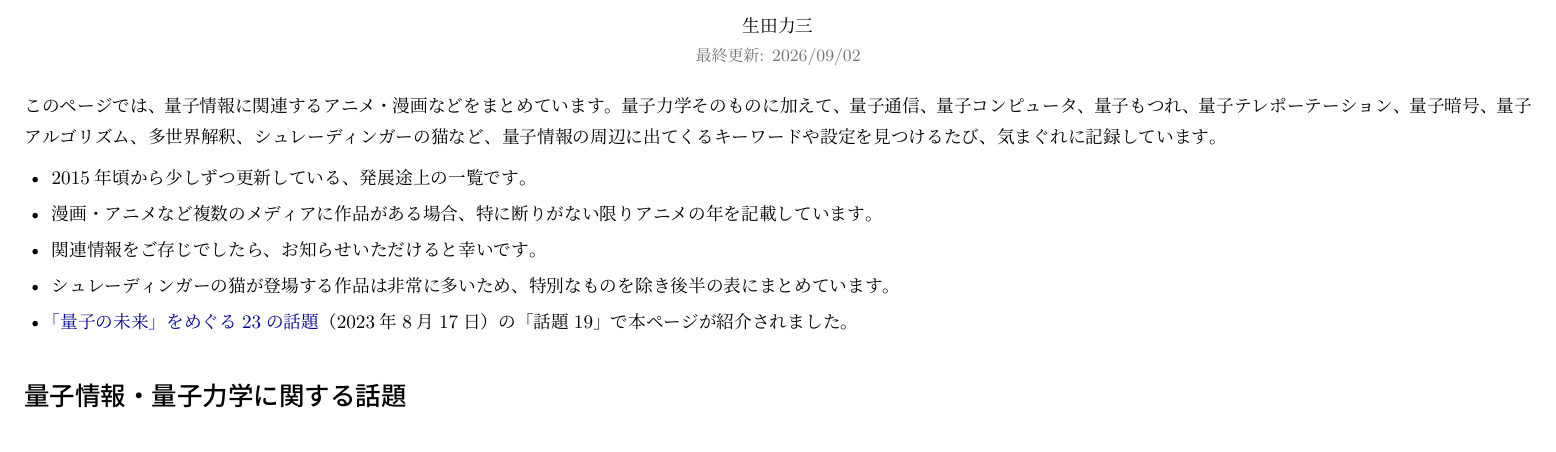
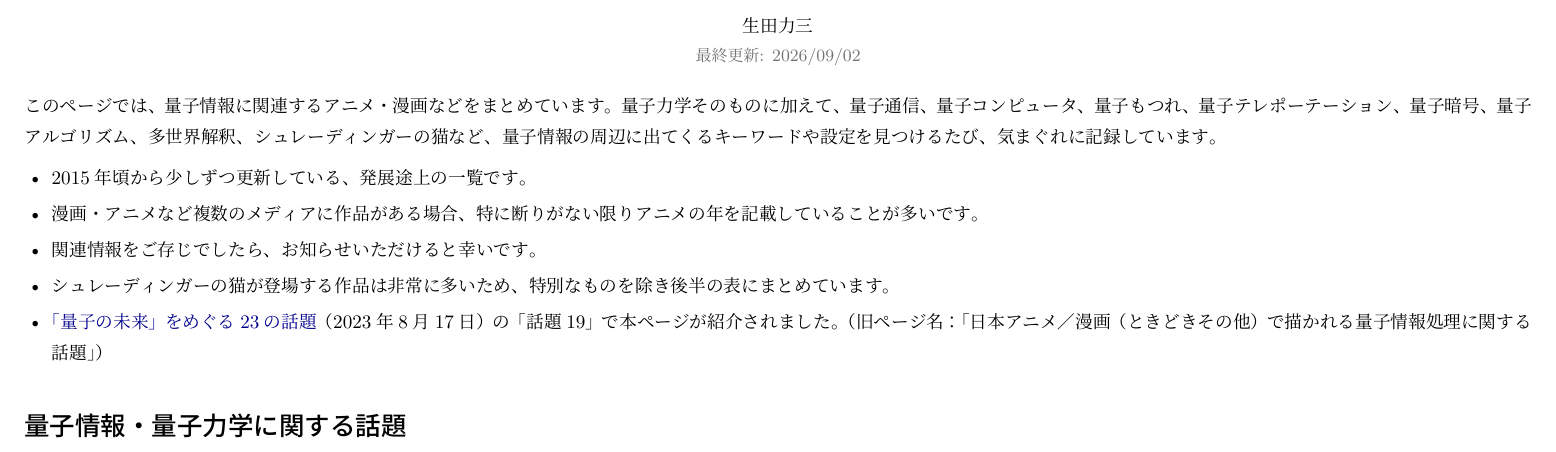
Before and after one commit to pretty-quantum/pretty-quantum.github.io, a LaTeX document (qjapanimation.tex): part of page 1 of 5, cut so that both start at the same text. Compiled offline with LuaLaTeX.

Commit message:
Update generated website pages

```diff
--- a/qjapanimation.tex
+++ b/qjapanimation.tex
@@ -55,10 +55,10 @@
 \vspace{1mm}
 \begin{itemize}[leftmargin=5mm,itemsep=1mm,topsep=1mm]
   \item 2015年頃から少しずつ更新している、発展途上の一覧です。
-  \item 漫画・アニメなど複数のメディアに作品がある場合、特に断りがない限りアニメの年を記載しています。
+  \item 漫画・アニメなど複数のメディアに作品がある場合、特に断りがない限りアニメの年を記載していることが多いです。
   \item 関連情報をご存じでしたら、お知らせいただけると幸いです。
   \item シュレーディンガーの猫が登場する作品は非常に多いため、特別なものを除き後半の表にまとめています。
-  \item \href{https://doi.org/10.18910/92424}{「量子の未来」をめぐる23の話題}（2023年8月17日）の「話題19」で本ページが紹介されました。
+  \item \href{https://doi.org/10.18910/92424}{「量子の未来」をめぐる23の話題}（2023年8月17日）の「話題19」で本ページが紹介されました。（旧ページ名：「日本アニメ／漫画（ときどきその他）で描かれる量子情報処理に関する話題」）
 \end{itemize}
 
 \section*{量子情報・量子力学に関する話題}
```
Also changed, not shown: qjapanimation.pdf, 1 other file.
